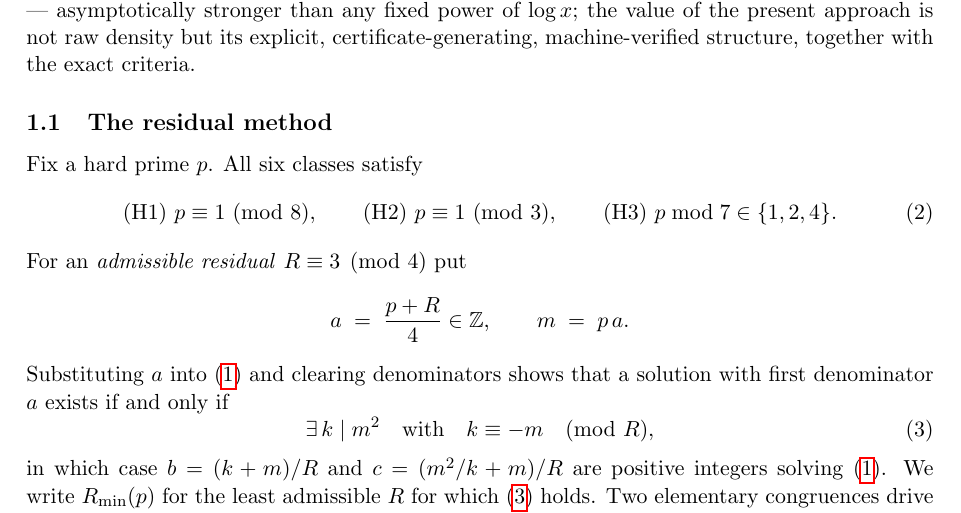
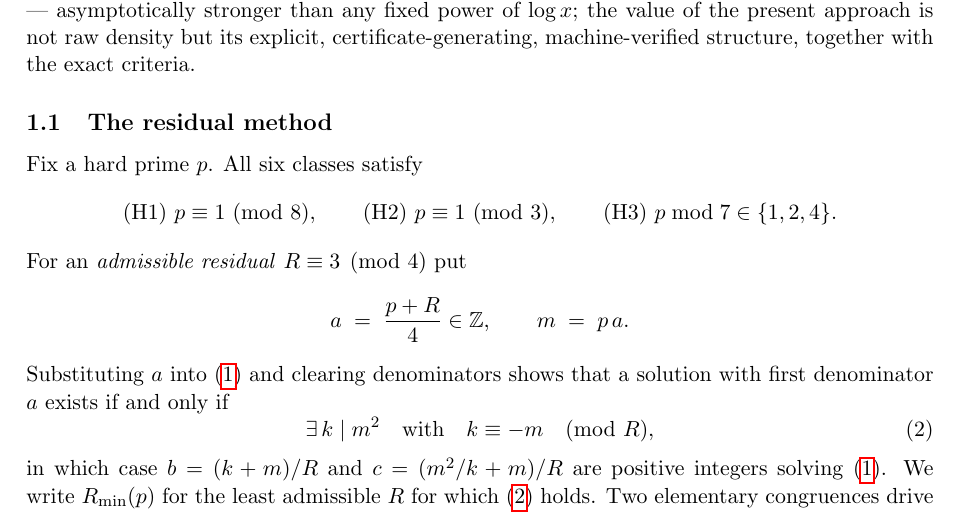
Before and after one commit to jeffmhopkins/Erd-s-Straus-attack, a LaTeX paper (paper/erdos_straus_residuals.tex): part of page 2 of 15, cut so that both start at the same text. Compiled offline with pdfLaTeX.

Commit message:
Unnumber the (H1)-(H3) display: equation numbers only where referenced
The hard-class congruence display carried equation number (2) but was
never cited by number - the text always references (H1)-(H3) directly.
Converted to an unnumbered display per standard style; the remaining
equation numbers ((1) es, (2) certificate condition, (3) star,
(4) target, (5) divergence) are all referenced (3, 9, 4, 1, 1 times
respectively) and renumbered automatically. Zero undefined references.

Co-Authored-By: Claude Opus 4.8 <noreply@anthropic.com>
Claude-Session: https://claude.ai/code/session_01HncS2oB4o9BKLmPdeqjGBK

```diff
--- a/paper/erdos_straus_residuals.tex
+++ b/paper/erdos_straus_residuals.tex
@@ -89,11 +89,11 @@ machine-verified structure, together with the exact criteria.
 \subsection{The residual method}
 
 Fix a hard prime $p$. All six classes satisfy
-\begin{equation}\label{eq:H}
+\[
   \text{(H1) } p \equiv 1 \ (\mathrm{mod}\ 8), \qquad
   \text{(H2) } p \equiv 1 \ (\mathrm{mod}\ 3), \qquad
   \text{(H3) } p \bmod 7 \in \{1, 2, 4\}.
-\end{equation}
+\]
 For an \emph{admissible residual} $R \equiv 3 \pmod 4$ put
 \[
   a \;=\; \frac{p+R}{4} \in \mathbb{Z}, \qquad m \;=\; p\,a .
```
Also changed, not shown: paper/erdos_straus_residuals.pdf.
